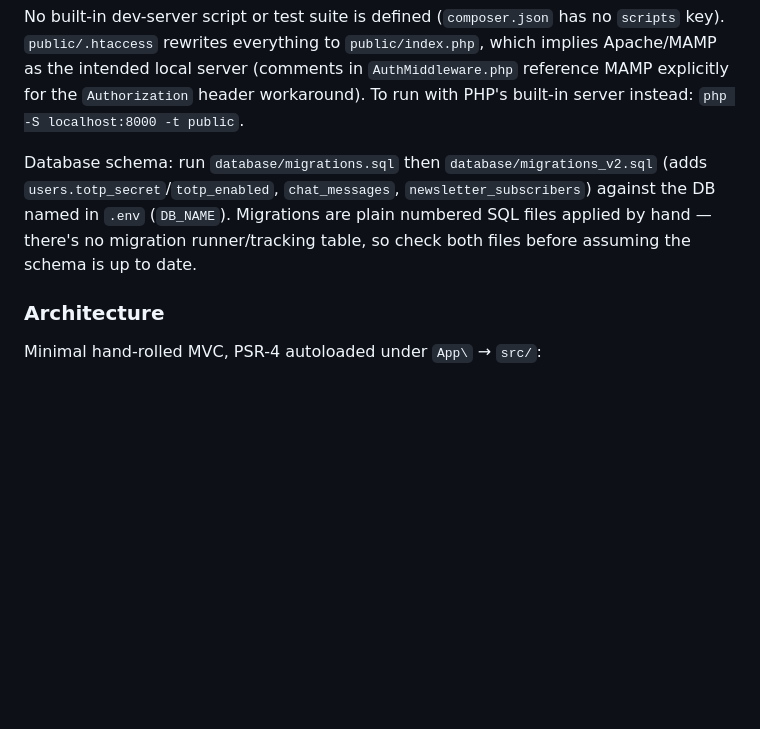
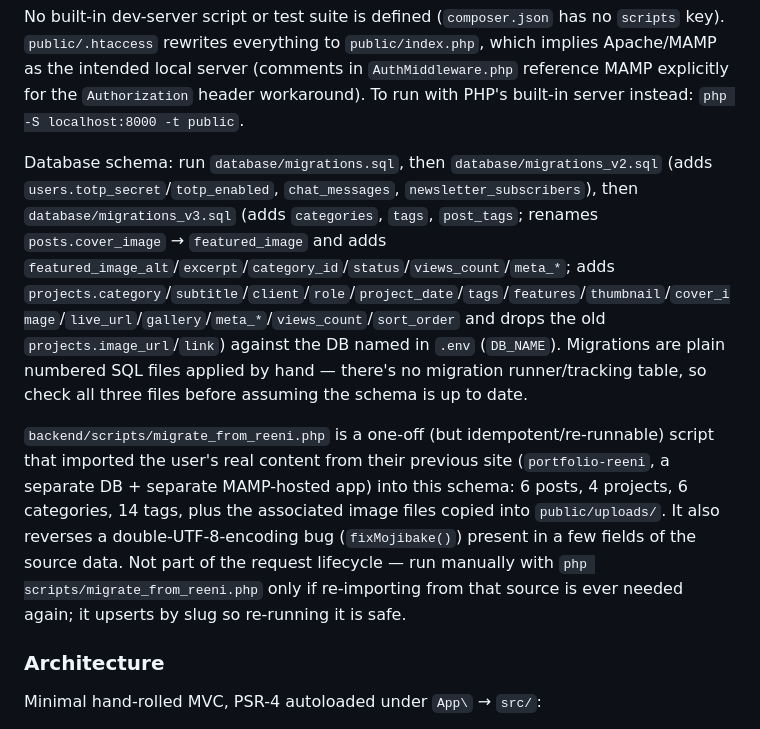
Before and after one commit to Farid83300/portfolio-farid, a Markdown page: CLAUDE.md, the part around one of its changes. GitHub-like rendering; blank space fills up the shorter version.

```diff
--- a/CLAUDE.md
+++ b/CLAUDE.md
@@ -76,7 +79,9 @@ cp .env.example .env    # fill in DB + JWT_SECRET
 
 No built-in dev-server script or test suite is defined (`composer.json` has no `scripts` key). `public/.htaccess` rewrites everything to `public/index.php`, which implies Apache/MAMP as the intended local server (comments in `AuthMiddleware.php` reference MAMP explicitly for the `Authorization` header workaround). To run with PHP's built-in server instead: `php -S localhost:8000 -t public`.
 
-Database schema: run `database/migrations.sql` then `database/migrations_v2.sql` (adds `users.totp_secret`/`totp_enabled`, `chat_messages`, `newsletter_subscribers`) against the DB named in `.env` (`DB_NAME`). Migrations are plain numbered SQL files applied by hand — there's no migration runner/tracking table, so check both files before assuming the schema is up to date.
+Database schema: run `database/migrations.sql`, then `database/migrations_v2.sql` (adds `users.totp_secret`/`totp_enabled`, `chat_messages`, `newsletter_subscribers`), then `database/migrations_v3.sql` (adds `categories`, `tags`, `post_tags`; renames `posts.cover_image` → `featured_image` and adds `featured_image_alt`/`excerpt`/`category_id`/`status`/`views_count`/`meta_*`; adds `projects.category`/`subtitle`/`client`/`role`/`project_date`/`tags`/`features`/`thumbnail`/`cover_image`/`live_url`/`gallery`/`meta_*`/`views_count`/`sort_order` and drops the old `projects.image_url`/`link`) against the DB named in `.env` (`DB_NAME`). Migrations are plain numbered SQL files applied by hand — there's no migration runner/tracking table, so check all three files before assuming the schema is up to date.
+
+`backend/scripts/migrate_from_reeni.php` is a one-off (but idempotent/re-runnable) script that imported the user's real content from their previous site (`portfolio-reeni`, a separate DB + separate MAMP-hosted app) into this schema: 6 posts, 4 projects, 6 categories, 14 tags, plus the associated image files copied into `public/uploads/`. It also reverses a double-UTF-8-encoding bug (`fixMojibake()`) present in a few fields of the source data. Not part of the request lifecycle — run manually with `php scripts/migrate_from_reeni.php` only if re-importing from that source is ever needed again; it upserts by slug so re-running it is safe.
 
 ### Architecture
 
```
Also changed, not shown: other parts of CLAUDE.md (+18 -13 lines).
